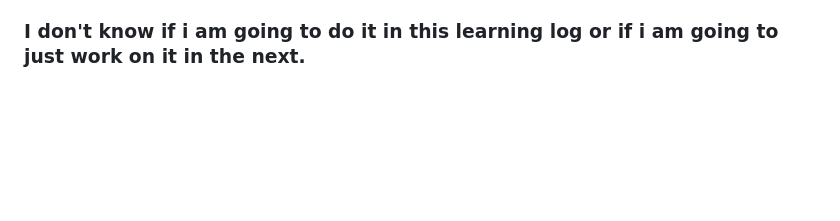
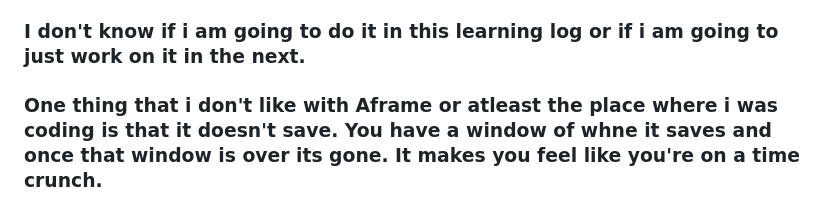
Before and after one commit to andrep8376/sep10-freedom-project, a Markdown page: tool/learning-log.md, the part around the change. Rendered like a GitHub page; blank space fills up the shorter version.

```diff
--- a/tool/learning-log.md
+++ b/tool/learning-log.md
@@ -83,6 +83,7 @@ Tool: **Aframe**
 ### I really hated it, it felt too plain and there was nothing there.  I also got fustrated because of how much i was constantly adjusting numbers.  Hundreds of lines of code of working numbers.
 ### I think i might try to instead make a detailed inside of a building and see how that turns out.
 ### I don't know if i am going to do it in this learning log or if i am going to just work on it in the next.
+### One thing that i don't like with Aframe or atleast the place where i was coding is that it doesn't save.  You have a window of whne it saves and once that window is over its gone.  It makes you feel like you're on a time crunch.
 
 <!--
 
```
